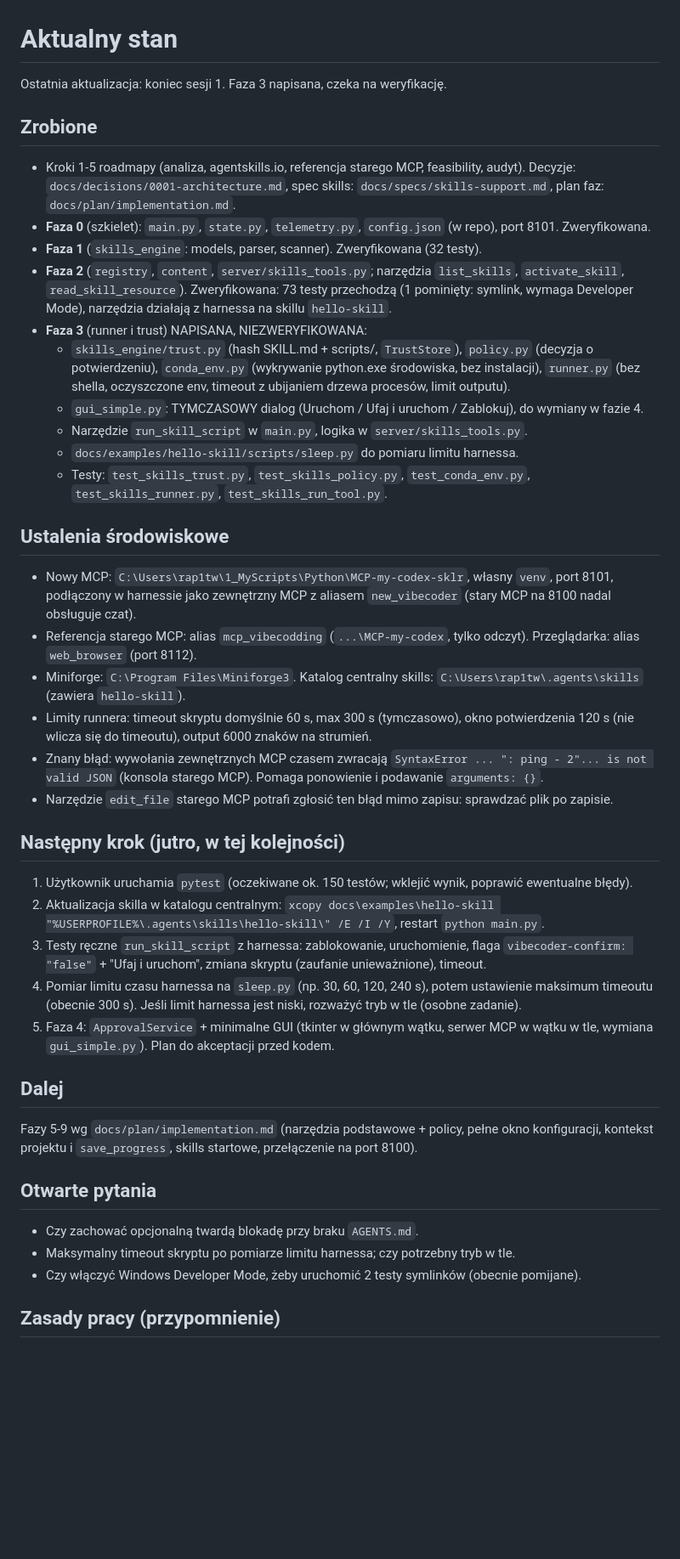
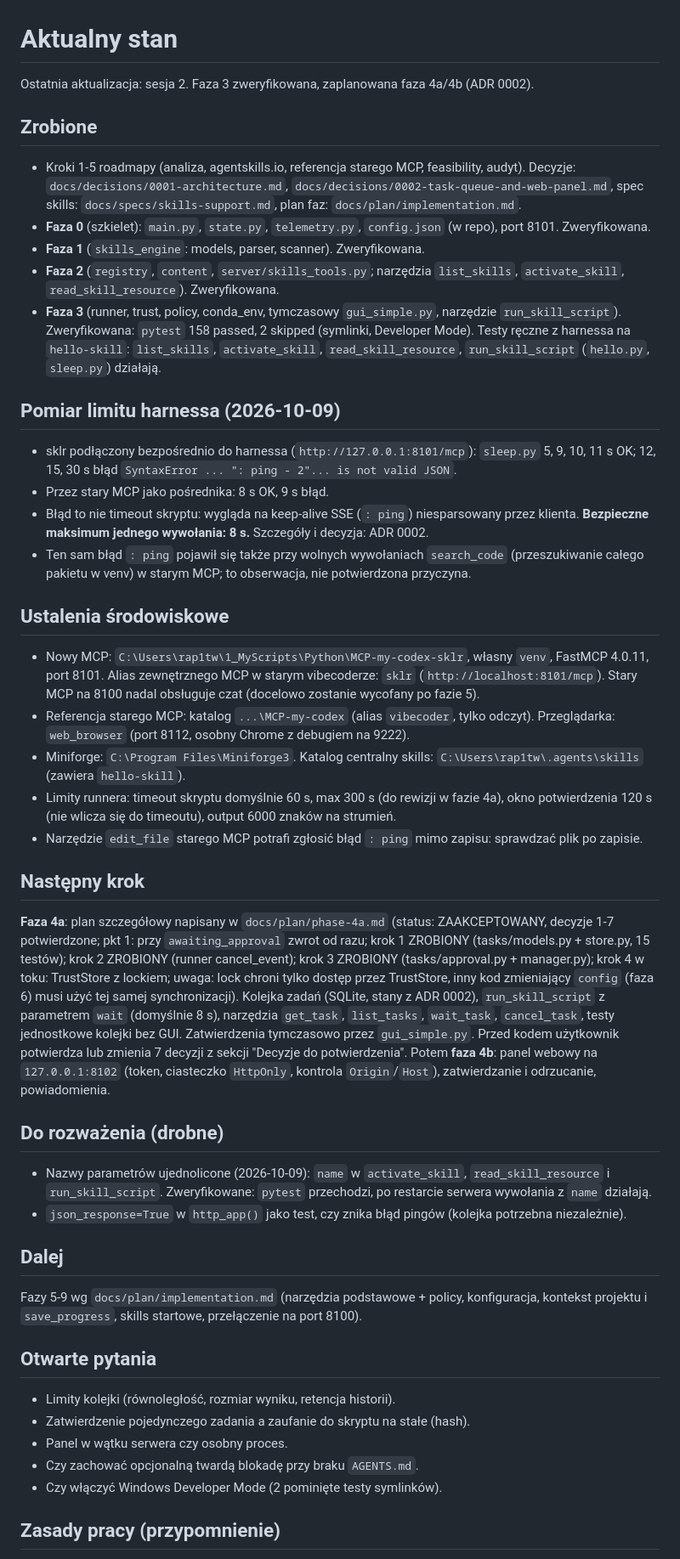
Before and after one commit to nenow79/MCP-sklr, a Markdown page: docs/plan/CURRENT.md, the part around the change. Shown at 85% size. Rendered like a GitHub page; blank space fills up the shorter version.

Commit message:
docs: ADR 0002, phase 4a plan

```diff
--- a/docs/plan/CURRENT.md
+++ b/docs/plan/CURRENT.md
@@ -1,42 +1,44 @@
 # Aktualny stan
 
-Ostatnia aktualizacja: koniec sesji 1. Faza 3 napisana, czeka na weryfikację.
+Ostatnia aktualizacja: sesja 2. Faza 3 zweryfikowana, zaplanowana faza 4a/4b (ADR 0002).
 
 ## Zrobione
-- Kroki 1-5 roadmapy (analiza, agentskills.io, referencja starego MCP, feasibility, audyt). Decyzje: `docs/decisions/0001-architecture.md`, spec skills: `docs/specs/skills-support.md`, plan faz: `docs/plan/implementation.md`.
+- Kroki 1-5 roadmapy (analiza, agentskills.io, referencja starego MCP, feasibility, audyt). Decyzje: `docs/decisions/0001-architecture.md`, `docs/decisions/0002-task-queue-and-web-panel.md`, spec skills: `docs/specs/skills-support.md`, plan faz: `docs/plan/implementation.md`.
 - **Faza 0** (szkielet): `main.py`, `state.py`, `telemetry.py`, `config.json` (w repo), port 8101. Zweryfikowana.
-- **Faza 1** (`skills_engine`: models, parser, scanner). Zweryfikowana (32 testy).
-- **Faza 2** (`registry`, `content`, `server/skills_tools.py`; narzędzia `list_skills`, `activate_skill`, `read_skill_resource`). Zweryfikowana: 73 testy przechodzą (1 pominięty: symlink, wymaga Developer Mode), narzędzia działają z harnessa na skillu `hello-skill`.
-- **Faza 3** (runner i trust) NAPISANA, NIEZWERYFIKOWANA:
-  - `skills_engine/trust.py` (hash SKILL.md + scripts/, `TrustStore`), `policy.py` (decyzja o potwierdzeniu), `conda_env.py` (wykrywanie python.exe środowiska, bez instalacji), `runner.py` (bez shella, oczyszczone env, timeout z ubijaniem drzewa procesów, limit outputu).
-  - `gui_simple.py`: TYMCZASOWY dialog (Uruchom / Ufaj i uruchom / Zablokuj), do wymiany w fazie 4.
-  - Narzędzie `run_skill_script` w `main.py`, logika w `server/skills_tools.py`.
-  - `docs/examples/hello-skill/scripts/sleep.py` do pomiaru limitu harnessa.
-  - Testy: `test_skills_trust.py`, `test_skills_policy.py`, `test_conda_env.py`, `test_skills_runner.py`, `test_skills_run_tool.py`.
+- **Faza 1** (`skills_engine`: models, parser, scanner). Zweryfikowana.
+- **Faza 2** (`registry`, `content`, `server/skills_tools.py`; narzędzia `list_skills`, `activate_skill`, `read_skill_resource`). Zweryfikowana.
+- **Faza 3** (runner, trust, policy, conda_env, tymczasowy `gui_simple.py`, narzędzie `run_skill_script`). Zweryfikowana: `pytest` 158 passed, 2 skipped (symlinki, Developer Mode). Testy ręczne z harnessa na `hello-skill`: `list_skills`, `activate_skill`, `read_skill_resource`, `run_skill_script` (`hello.py`, `sleep.py`) działają.
+
+## Pomiar limitu harnessa (2026-10-09)
+- sklr podłączony bezpośrednio do harnessa (`http://127.0.0.1:8101/mcp`): `sleep.py` 5, 9, 10, 11 s OK; 12, 15, 30 s błąd `SyntaxError ... ": ping - 2"... is not valid JSON`.
+- Przez stary MCP jako pośrednika: 8 s OK, 9 s błąd.
+- Błąd to nie timeout skryptu: wygląda na keep-alive SSE (`: ping`) niesparsowany przez klienta. **Bezpieczne maksimum jednego wywołania: 8 s.** Szczegóły i decyzja: ADR 0002.
+- Ten sam błąd `: ping` pojawił się także przy wolnych wywołaniach `search_code` (przeszukiwanie całego pakietu w venv) w starym MCP; to obserwacja, nie potwierdzona przyczyna.
 
 ## Ustalenia środowiskowe
-- Nowy MCP: `C:\Users\rap1tw\1_MyScripts\Python\MCP-my-codex-sklr`, własny `venv`, port 8101, podłączony w harnessie jako zewnętrzny MCP z aliasem `new_vibecoder` (stary MCP na 8100 nadal obsługuje czat).
-- Referencja starego MCP: alias `mcp_vibecodding` (`...\MCP-my-codex`, tylko odczyt). Przeglądarka: alias `web_browser` (port 8112).
+- Nowy MCP: `C:\Users\rap1tw\1_MyScripts\Python\MCP-my-codex-sklr`, własny `venv`, FastMCP 4.0.11, port 8101. Alias zewnętrznego MCP w starym vibecoderze: `sklr` (`http://localhost:8101/mcp`). Stary MCP na 8100 nadal obsługuje czat (docelowo zostanie wycofany po fazie 5).
+- Referencja starego MCP: katalog `...\MCP-my-codex` (alias `vibecoder`, tylko odczyt). Przeglądarka: `web_browser` (port 8112, osobny Chrome z debugiem na 9222).
 - Miniforge: `C:\Program Files\Miniforge3`. Katalog centralny skills: `C:\Users\rap1tw\.agents\skills` (zawiera `hello-skill`).
-- Limity runnera: timeout skryptu domyślnie 60 s, max 300 s (tymczasowo), okno potwierdzenia 120 s (nie wlicza się do timeoutu), output 6000 znaków na strumień.
-- Znany błąd: wywołania zewnętrznych MCP czasem zwracają `SyntaxError ... ": ping - 2"... is not valid JSON` (konsola starego MCP). Pomaga ponowienie i podawanie `arguments: {}`.
-- Narzędzie `edit_file` starego MCP potrafi zgłosić ten błąd mimo zapisu: sprawdzać plik po zapisie.
+- Limity runnera: timeout skryptu domyślnie 60 s, max 300 s (do rewizji w fazie 4a), okno potwierdzenia 120 s (nie wlicza się do timeoutu), output 6000 znaków na strumień.
+- Narzędzie `edit_file` starego MCP potrafi zgłosić błąd `: ping` mimo zapisu: sprawdzać plik po zapisie.
 
-## Następny krok (jutro, w tej kolejności)
-1. Użytkownik uruchamia `pytest` (oczekiwane ok. 150 testów; wklejić wynik, poprawić ewentualne błędy).
-2. Aktualizacja skilla w katalogu centralnym:
-   `xcopy docs\examples\hello-skill "%USERPROFILE%\.agents\skills\hello-skill\" /E /I /Y`, restart `python main.py`.
-3. Testy ręczne `run_skill_script` z harnessa: zablokowanie, uruchomienie, flaga `vibecoder-confirm: "false"` + "Ufaj i uruchom", zmiana skryptu (zaufanie unieważnione), timeout.
-4. Pomiar limitu czasu harnessa na `sleep.py` (np. 30, 60, 120, 240 s), potem ustawienie maksimum timeoutu (obecnie 300 s). Jeśli limit harnessa jest niski, rozważyć tryb w tle (osobne zadanie).
-5. Faza 4: `ApprovalService` + minimalne GUI (tkinter w głównym wątku, serwer MCP w wątku w tle, wymiana `gui_simple.py`). Plan do akceptacji przed kodem.
+## Następny krok
+**Faza 4a**: plan szczegółowy napisany w `docs/plan/phase-4a.md` (status: ZAAKCEPTOWANY, decyzje 1-7 potwierdzone; pkt 1: przy `awaiting_approval` zwrot od razu; krok 1 ZROBIONY (tasks/models.py + store.py, 15 testów); krok 2 ZROBIONY (runner cancel_event); krok 3 ZROBIONY (tasks/approval.py + manager.py); krok 4 w toku: TrustStore z lockiem; uwaga: lock chroni tylko dostęp przez TrustStore, inny kod zmieniający `config` (faza 6) musi użyć tej samej synchronizacji). Kolejka zadań (SQLite, stany z ADR 0002), `run_skill_script` z parametrem `wait` (domyślnie 8 s), narzędzia `get_task`, `list_tasks`, `wait_task`, `cancel_task`, testy jednostkowe kolejki bez GUI. Zatwierdzenia tymczasowo przez `gui_simple.py`. Przed kodem użytkownik potwierdza lub zmienia 7 decyzji z sekcji "Decyzje do potwierdzenia".
+Potem **faza 4b**: panel webowy na `127.0.0.1:8102` (token, ciasteczko `HttpOnly`, kontrola `Origin`/`Host`), zatwierdzanie i odrzucanie, powiadomienia.
+
+## Do rozważenia (drobne)
+- Nazwy parametrów ujednolicone (2026-10-09): `name` w `activate_skill`, `read_skill_resource` i `run_skill_script`. Zweryfikowane: `pytest` przechodzi, po restarcie serwera wywołania z `name` działają.
+- `json_response=True` w `http_app()` jako test, czy znika błąd pingów (kolejka potrzebna niezależnie).
 
 ## Dalej
-Fazy 5-9 wg `docs/plan/implementation.md` (narzędzia podstawowe + policy, pełne okno konfiguracji, kontekst projektu i `save_progress`, skills startowe, przełączenie na port 8100).
+Fazy 5-9 wg `docs/plan/implementation.md` (narzędzia podstawowe + policy, konfiguracja, kontekst projektu i `save_progress`, skills startowe, przełączenie na port 8100).
 
 ## Otwarte pytania
+- Limity kolejki (równoległość, rozmiar wyniku, retencja historii).
+- Zatwierdzenie pojedynczego zadania a zaufanie do skryptu na stałe (hash).
+- Panel w wątku serwera czy osobny proces.
 - Czy zachować opcjonalną twardą blokadę przy braku `AGENTS.md`.
-- Maksymalny timeout skryptu po pomiarze limitu harnessa; czy potrzebny tryb w tle.
-- Czy włączyć Windows Developer Mode, żeby uruchomić 2 testy symlinków (obecnie pomijane).
+- Czy włączyć Windows Developer Mode (2 pominięte testy symlinków).
 
 ## Zasady pracy (przypomnienie)
 Plan i akceptacja użytkownika przed każdą zmianą kodu. Testy (`pytest`) uruchamia użytkownik, agent podaje komendę. Nie tworzyć venv, nie instalować pakietów ani nie startować serwera bez polecenia użytkownika.
```
Also changed, not shown: docs/decisions/0002-task-queue-and-web-panel.md (added, +42 -0 lines), docs/plan/phase-4a.md (added, +71 -0 lines).
